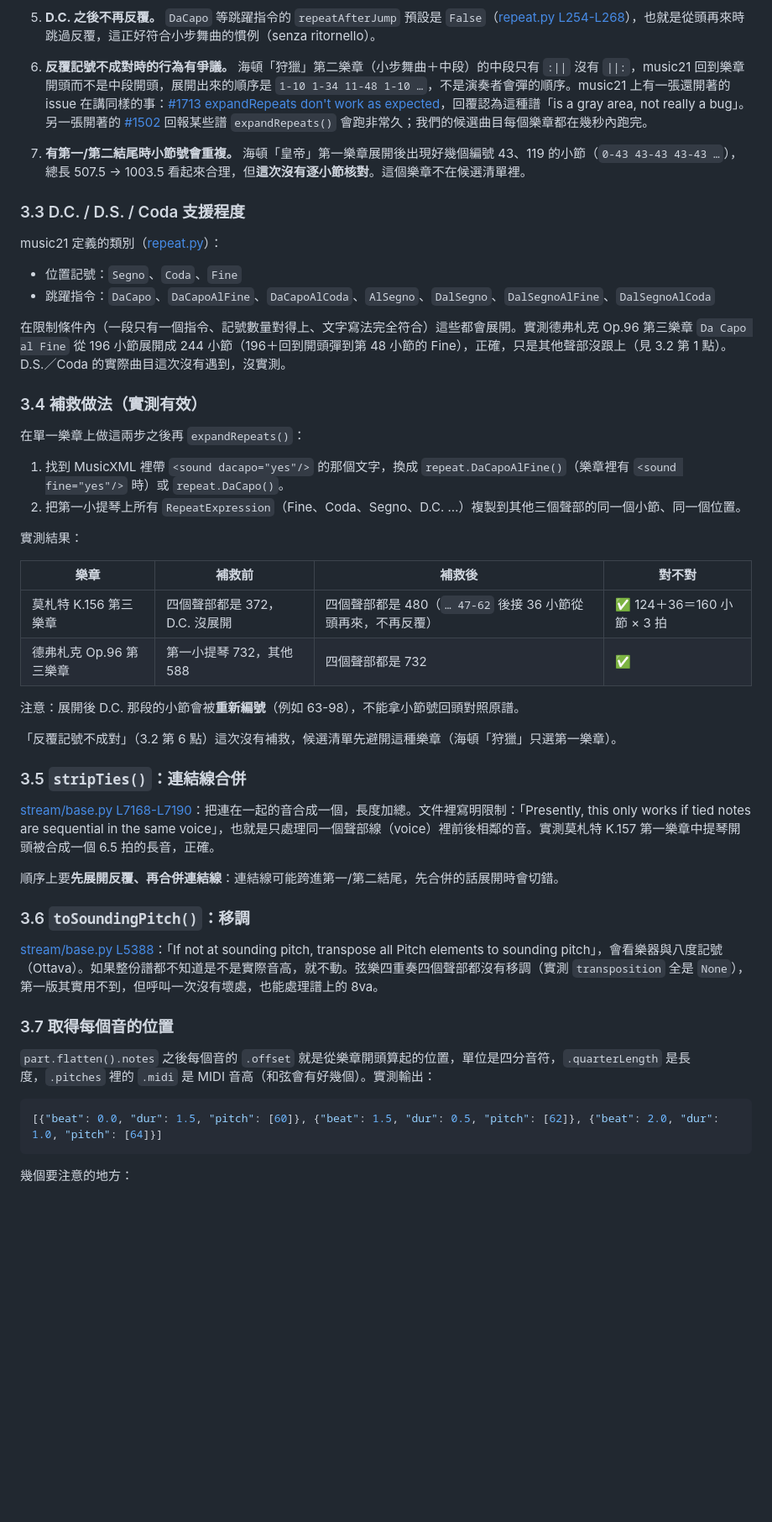
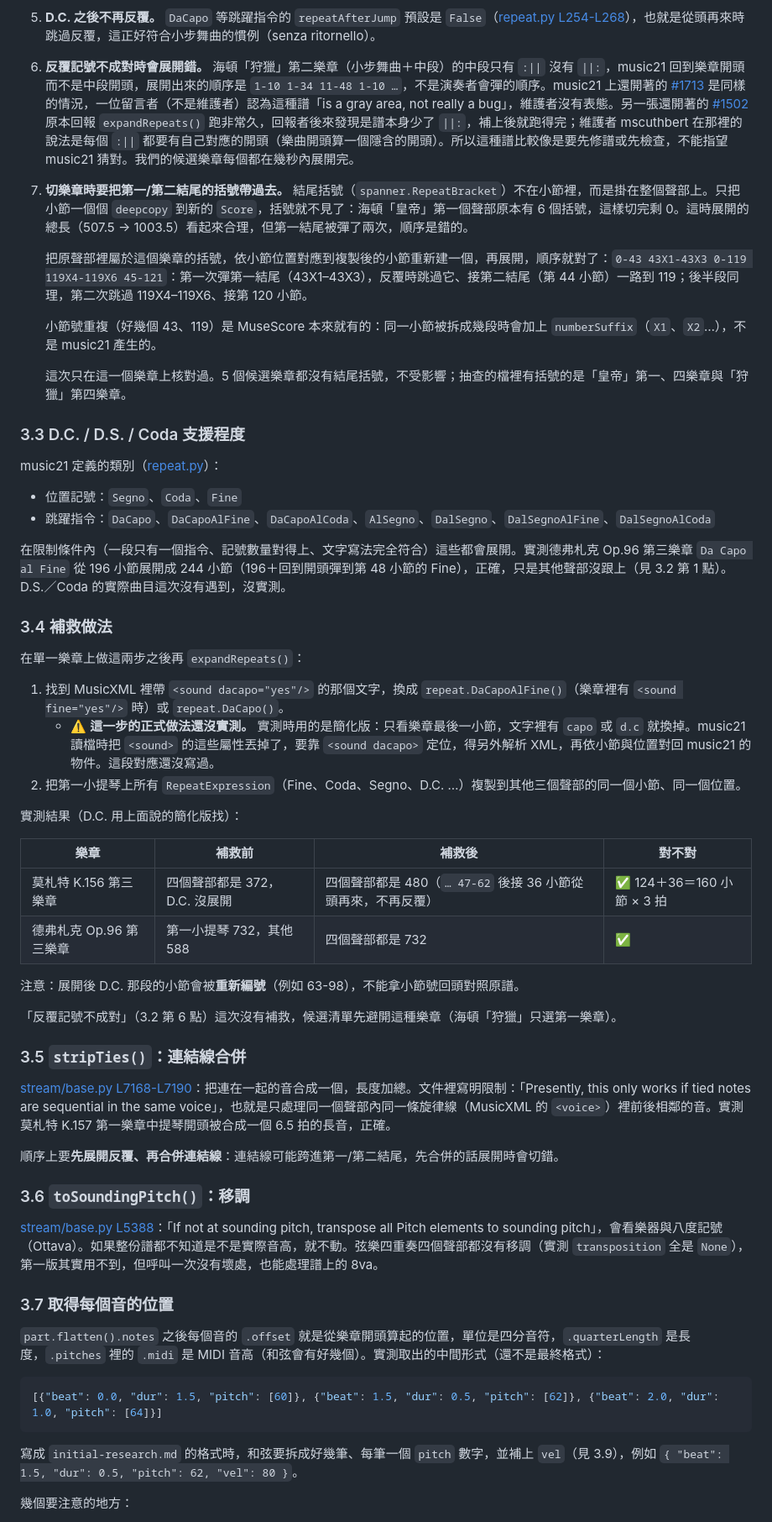
Before and after one commit to yurenju/turca, a Markdown page: docs/research/score-conversion.md, the part around one of its changes. Shown at 84% size. Drawn GitHub-style; blank space fills up the shorter version.

````diff
--- a/docs/research/score-conversion.md
+++ b/docs/research/score-conversion.md
@@ -116,9 +120,15 @@ music21 把整首四重奏讀成一條長譜。實測 10 個檔案，除了 Wolf
 
 5. **D.C. 之後不再反覆。** `DaCapo` 等跳躍指令的 `repeatAfterJump` 預設是 `False`（[repeat.py L254-L268](https://github.com/cuthbertLab/music21/blob/v10.5.0/music21/repeat.py#L254-L268)），也就是從頭再來時跳過反覆，這正好符合小步舞曲的慣例（senza ritornello）。
 
-6. **反覆記號不成對時的行為有爭議。** 海頓「狩獵」第二樂章（小步舞曲＋中段）的中段只有 `:||` 沒有 `||:`，music21 回到樂章開頭而不是中段開頭，展開出來的順序是 `1-10 1-34 11-48 1-10 …`，不是演奏者會彈的順序。music21 上有一張還開著的 issue 在講同樣的事：[#1713 expandRepeats don't work as expected](https://github.com/cuthbertLab/music21/issues/1713)，回覆認為這種譜「is a gray area, not really a bug」。另一張開著的 [#1502](https://github.com/cuthbertLab/music21/issues/1502) 回報某些譜 `expandRepeats()` 會跑非常久；我們的候選曲目每個樂章都在幾秒內跑完。
+6. **反覆記號不成對時會展開錯。** 海頓「狩獵」第二樂章（小步舞曲＋中段）的中段只有 `:||` 沒有 `||:`，music21 回到樂章開頭而不是中段開頭，展開出來的順序是 `1-10 1-34 11-48 1-10 …`，不是演奏者會彈的順序。music21 上還開著的 [#1713](https://github.com/cuthbertLab/music21/issues/1713) 是同樣的情況，一位留言者（不是維護者）認為這種譜「is a gray area, not really a bug」，維護者沒有表態。另一張還開著的 [#1502](https://github.com/cuthbertLab/music21/issues/1502) 原本回報 `expandRepeats()` 跑非常久，回報者後來發現是譜本身少了 `||:`，補上後就跑得完；維護者 mscuthbert 在那裡的說法是每個 `:||` 都要有自己對應的開頭（樂曲開頭算一個隱含的開頭）。所以這種譜比較像是要先修譜或先檢查，不能指望 music21 猜對。我們的候選樂章每個都在幾秒內展開完。
 
-7. **有第一/第二結尾時小節號會重複。** 海頓「皇帝」第一樂章展開後出現好幾個編號 43、119 的小節（`0-43 43-43 43-43 …`），總長 507.5 → 1003.5 看起來合理，但**這次沒有逐小節核對**。這個樂章不在候選清單裡。
+7. **切樂章時要把第一/第二結尾的括號帶過去。** 結尾括號（`spanner.RepeatBracket`）不在小節裡，而是掛在整個聲部上。只把小節一個個 `deepcopy` 到新的 `Score`，括號就不見了：海頓「皇帝」第一個聲部原本有 6 個括號，這樣切完剩 0。這時展開的總長（507.5 → 1003.5）看起來合理，但第一結尾被彈了兩次，順序是錯的。
+
+   把原聲部裡屬於這個樂章的括號，依小節位置對應到複製後的小節重新建一個，再展開，順序就對了：`0-43 43X1-43X3 0-119 119X4-119X6 45-121`：第一次彈第一結尾（43X1–43X3），反覆時跳過它、接第二結尾（第 44 小節）一路到 119；後半段同理，第二次跳過 119X4–119X6、接第 120 小節。
+
+   小節號重複（好幾個 43、119）是 MuseScore 本來就有的：同一小節被拆成幾段時會加上 `numberSuffix`（`X1`、`X2`…），不是 music21 產生的。
+
+   這次只在這一個樂章上核對過。5 個候選樂章都沒有結尾括號，不受影響；抽查的檔裡有括號的是「皇帝」第一、四樂章與「狩獵」第四樂章。
 
 ### 3.3 D.C. / D.S. / Coda 支援程度
 
@@ -129,14 +139,15 @@ music21 定義的類別（[repeat.py](https://github.com/cuthbertLab/music21/blo
 
 在限制條件內（一段只有一個指令、記號數量對得上、文字寫法完全符合）這些都會展開。實測德弗札克 Op.96 第三樂章 `Da Capo al Fine` 從 196 小節展開成 244 小節（196＋回到開頭彈到第 48 小節的 Fine），正確，只是其他聲部沒跟上（見 3.2 第 1 點）。D.S.／Coda 的實際曲目這次沒有遇到，沒實測。
 
-### 3.4 補救做法（實測有效）
+### 3.4 補救做法
 
 在單一樂章上做這兩步之後再 `expandRepeats()`：
 
 1. 找到 MusicXML 裡帶 `<sound dacapo="yes"/>` 的那個文字，換成 `repeat.DaCapoAlFine()`（樂章裡有 `<sound fine="yes"/>` 時）或 `repeat.DaCapo()`。
+   - ⚠️ **這一步的正式做法還沒實測。** 實測時用的是簡化版：只看樂章最後一小節，文字裡有 `capo` 或 `d.c` 就換掉。music21 讀檔時把 `<sound>` 的這些屬性丟掉了，要靠 `<sound dacapo>` 定位，得另外解析 XML，再依小節與位置對回 music21 的物件。這段對應還沒寫過。
 2. 把第一小提琴上所有 `RepeatExpression`（Fine、Coda、Segno、D.C. …）複製到其他三個聲部的同一個小節、同一個位置。
 
-實測結果：
+實測結果（D.C. 用上面說的簡化版找）：
 
 | 樂章 | 補救前 | 補救後 | 對不對 |
 | --- | --- | --- | --- |
@@ -149,7 +160,7 @@ music21 定義的類別（[repeat.py](https://github.com/cuthbertLab/music21/blo
 
 ### 3.5 `stripTies()`：連結線合併
 
-[stream/base.py L7168-L7190](https://github.com/cuthbertLab/music21/blob/v10.5.0/music21/stream/base.py#L7168-L7190)：把連在一起的音合成一個，長度加總。文件裡寫明限制：「Presently, this only works if tied notes are sequential in the same voice」，也就是只處理同一個聲部線（voice）裡前後相鄰的音。實測莫札特 K.157 第一樂章中提琴開頭被合成一個 6.5 拍的長音，正確。
+[stream/base.py L7168-L7190](https://github.com/cuthbertLab/music21/blob/v10.5.0/music21/stream/base.py#L7168-L7190)：把連在一起的音合成一個，長度加總。文件裡寫明限制：「Presently, this only works if tied notes are sequential in the same voice」，也就是只處理同一個聲部內同一條旋律線（MusicXML 的 `<voice>`）裡前後相鄰的音。實測莫札特 K.157 第一樂章中提琴開頭被合成一個 6.5 拍的長音，正確。
 
 順序上要**先展開反覆、再合併連結線**：連結線可能跨進第一/第二結尾，先合併的話展開時會切錯。
 
@@ -159,11 +170,13 @@ music21 定義的類別（[repeat.py](https://github.com/cuthbertLab/music21/blo
 
 ### 3.7 取得每個音的位置
 
-`part.flatten().notes` 之後每個音的 `.offset` 就是從樂章開頭算起的位置，單位是四分音符，`.quarterLength` 是長度，`.pitches` 裡的 `.midi` 是 MIDI 音高（和弦會有好幾個）。實測輸出：
+`part.flatten().notes` 之後每個音的 `.offset` 就是從樂章開頭算起的位置，單位是四分音符，`.quarterLength` 是長度，`.pitches` 裡的 `.midi` 是 MIDI 音高（和弦會有好幾個）。實測取出的中間形式（還不是最終格式）：
 
 ```json
 [{"beat": 0.0, "dur": 1.5, "pitch": [60]}, {"beat": 1.5, "dur": 0.5, "pitch": [62]}, {"beat": 2.0, "dur": 1.0, "pitch": [64]}]
 ```
+
+寫成 `initial-research.md` 的格式時，和弦要拆成好幾筆、每筆一個 `pitch` 數字，並補上 `vel`（見 3.9），例如 `{ "beat": 1.5, "dur": 0.5, "pitch": 62, "vel": 80 }`。
 
 幾個要注意的地方：
 
````
Also changed, not shown: other parts of docs/research/score-conversion.md (+20 -16 lines).
